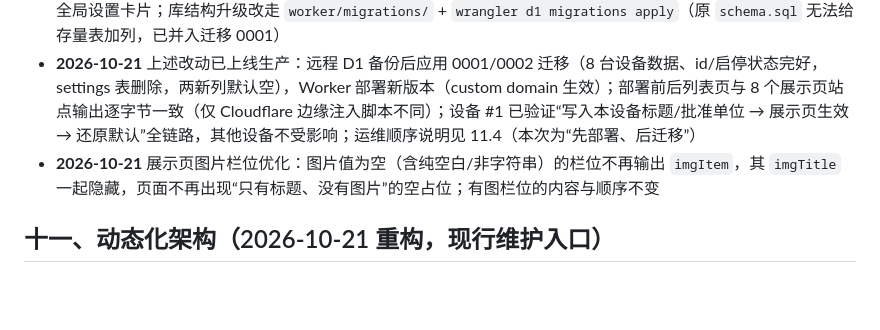
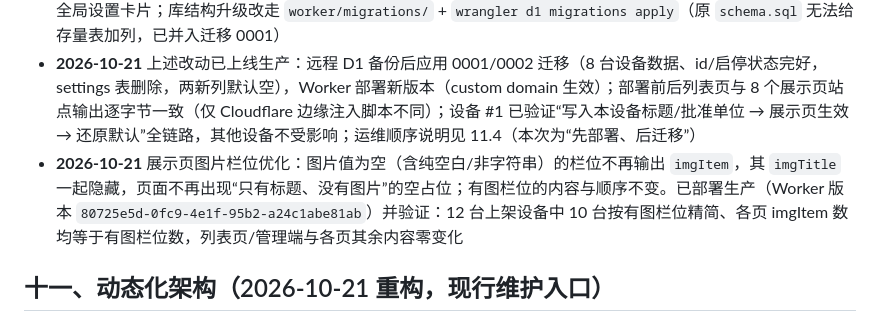
Before and after one commit to xxx794665/amusement_equipment_Info, a Markdown page: 维护手册.md, the part around the change. GitHub-like rendering; blank space fills up the shorter version.

Commit message:
docs: 记录图片栏位优化已上线生产及验证结果
- 维护手册变更记录补充：Worker 版本 80725e5d 已部署；12 台上架设备中 10 台
  按有图栏位精简，各页 imgItem 数均等于有图栏位数，列表页/管理端与其余内容零变化

```diff
--- a/维护手册.md
+++ b/维护手册.md
@@ -128,7 +128,7 @@ HTTPS 证书由 GitHub 签发（DNS 生效后数分钟到半小时）。
 - **2026-10-21 深夜** 展示页面设置上线：展示页 `<title>` 与顶部 scanTop 批准单位条由硬编码常量改为 D1 `settings` 表可配置（无行/空值回落默认文案，存量数据零迁移即得默认）；管理端列表页新增「展示页面设置」卡片（保存/留空恢复默认/一键恢复默认）；展示页响应改 `no-store`，每次打开按库内当前值实时渲染（生产已验证改→看→还原全链路；该全局方案同日即被按设备维护取代，见下一条）
 - **2026-10-21** 展示页设置改为按设备维护：上一条的全局 `settings` 方案判定为设计错误（不同设备应有各自的标题/批准单位），改为 `devices.page_title` / `devices.scan_top` 字段，在设备新增/编辑表单内随记录保存、留空回落默认；移除 `settings` 表（存量值由迁移下发给每台设备后删表）、`settings.js`、`/api/settings` 与列表页全局设置卡片；库结构升级改走 `worker/migrations/` + `wrangler d1 migrations apply`（原 `schema.sql` 无法给存量表加列，已并入迁移 0001）
 - **2026-10-21** 上述改动已上线生产：远程 D1 备份后应用 0001/0002 迁移（8 台设备数据、id/启停状态完好，settings 表删除，两新列默认空），Worker 部署新版本（custom domain 生效）；部署前后列表页与 8 个展示页站点输出逐字节一致（仅 Cloudflare 边缘注入脚本不同）；设备 #1 已验证“写入本设备标题/批准单位 → 展示页生效 → 还原默认”全链路，其他设备不受影响；运维顺序说明见 11.4（本次为“先部署、后迁移”）
-- **2026-10-21** 展示页图片栏位优化：图片值为空（含纯空白/非字符串）的栏位不再输出 `imgItem`，其 `imgTitle` 一起隐藏，页面不再出现“只有标题、没有图片”的空占位；有图栏位的内容与顺序不变
+- **2026-10-21** 展示页图片栏位优化：图片值为空（含纯空白/非字符串）的栏位不再输出 `imgItem`，其 `imgTitle` 一起隐藏，页面不再出现“只有标题、没有图片”的空占位；有图栏位的内容与顺序不变。已部署生产（Worker 版本 `80725e5d-0fc9-4e1f-95b2-a24c1abe81ab`）并验证：12 台上架设备中 10 台按有图栏位精简、各页 imgItem 数均等于有图栏位数，列表页/管理端与各页其余内容零变化
 
 ## 十一、动态化架构（2026-10-21 重构，现行维护入口）
 
```
